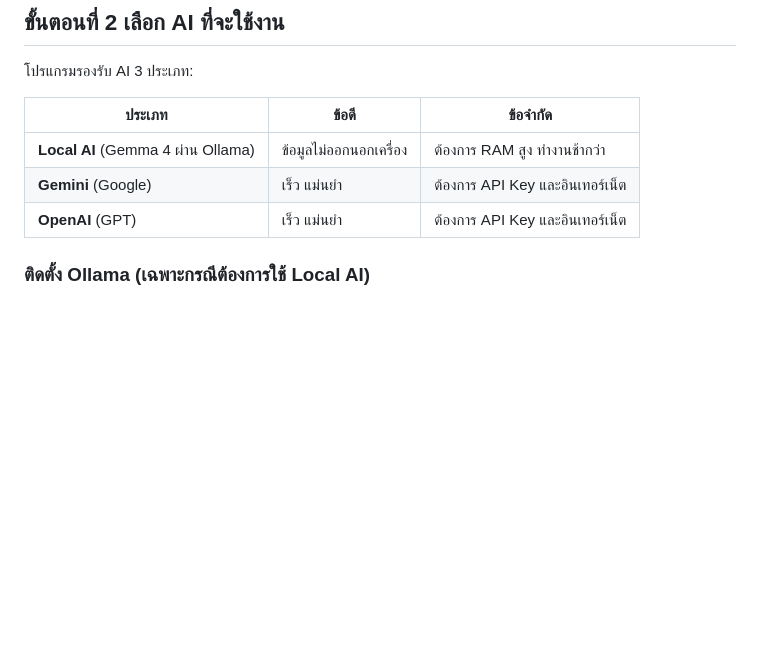
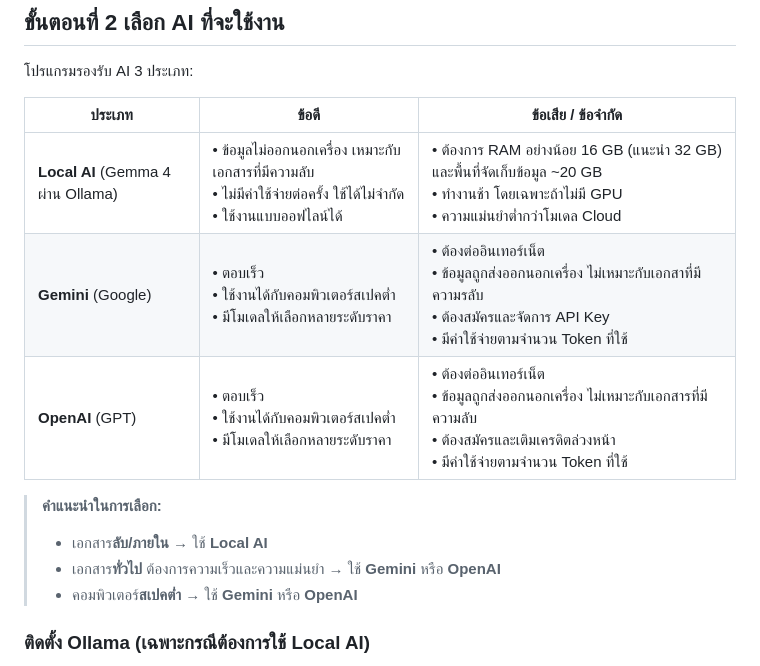
Before and after one commit to Portrate/EGAT-Risk-File-Checker, a Markdown page: README.md, the part around the change. GitHub-like rendering; blank space fills up the shorter version.

```diff
--- a/README.md
+++ b/README.md
@@ -39,11 +39,16 @@ Tesseract ช่วยให้โปรแกรมอ่านข้อคว
 
 โปรแกรมรองรับ AI 3 ประเภท:
 
-| ประเภท | ข้อดี | ข้อจำกัด |
+| ประเภท | ข้อดี | ข้อเสีย / ข้อจำกัด |
 |---|---|---|
-| **Local AI** (Gemma 4 ผ่าน Ollama) | ข้อมูลไม่ออกนอกเครื่อง | ต้องการ RAM สูง ทำงานช้ากว่า |
-| **Gemini** (Google) | เร็ว แม่นยำ | ต้องการ API Key และอินเทอร์เน็ต |
-| **OpenAI** (GPT) | เร็ว แม่นยำ | ต้องการ API Key และอินเทอร์เน็ต |
+| **Local AI** (Gemma 4 ผ่าน Ollama) | • ข้อมูลไม่ออกนอกเครื่อง เหมาะกับเอกสารที่มีความลับ<br>• ไม่มีค่าใช้จ่ายต่อครั้ง ใช้ได้ไม่จำกัด<br>• ใช้งานแบบออฟไลน์ได้<br> | • ต้องการ RAM อย่างน้อย 16 GB (แนะนำ 32 GB) และพื้นที่จัดเก็บข้อมูล ~20 GB<br>• ทำงานช้า โดยเฉพาะถ้าไม่มี GPU<br>• ความแม่นยำต่ำกว่าโมเดล Cloud<br> |
+| **Gemini** (Google) | • ตอบเร็ว<br>• ใช้งานได้กับคอมพิวเตอร์สเปคต่ำ<br>• มีโมเดลให้เลือกหลายระดับราคา | • ต้องต่ออินเทอร์เน็ต<br>• ข้อมูลถูกส่งออกนอกเครื่อง ไม่เหมาะกับเอกสาที่มีความรลับ<br>• ต้องสมัครและจัดการ API Key<br>• มีค่าใช้จ่ายตามจำนวน Token ที่ใช้ |
+| **OpenAI** (GPT) | • ตอบเร็ว<br>• ใช้งานได้กับคอมพิวเตอร์สเปคต่ำ<br>• มีโมเดลให้เลือกหลายระดับราคา | • ต้องต่ออินเทอร์เน็ต<br>• ข้อมูลถูกส่งออกนอกเครื่อง ไม่เหมาะกับเอกสารที่มีความลับ<br>• ต้องสมัครและเติมเครดิตล่วงหน้า<br>• มีค่าใช้จ่ายตามจำนวน Token ที่ใช้ |
+
+> **คำแนะนำในการเลือก:**
+> - เอกสาร**ลับ/ภายใน** → ใช้ **Local AI**
+> - เอกสาร**ทั่วไป** ต้องการความเร็วและความแม่นยำ → ใช้ **Gemini** หรือ **OpenAI**
+> - คอมพิวเตอร์**สเปคต่ำ** → ใช้ **Gemini** หรือ **OpenAI**
 
 ### ติดตั้ง Ollama (เฉพาะกรณีต้องการใช้ Local AI)
 
```
